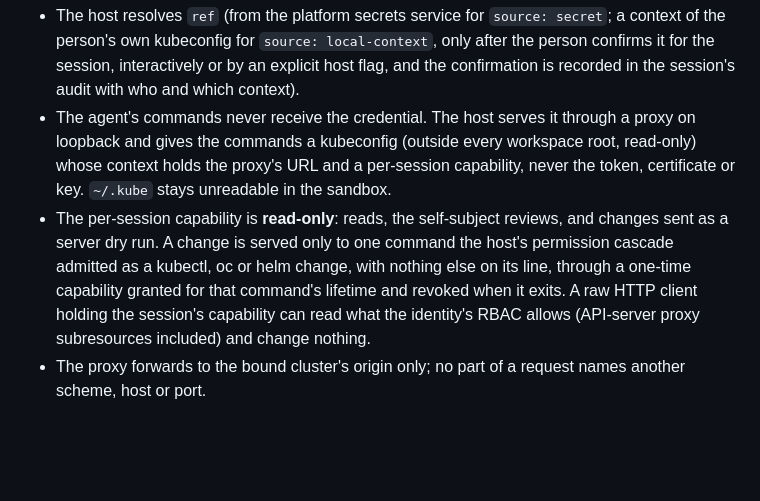
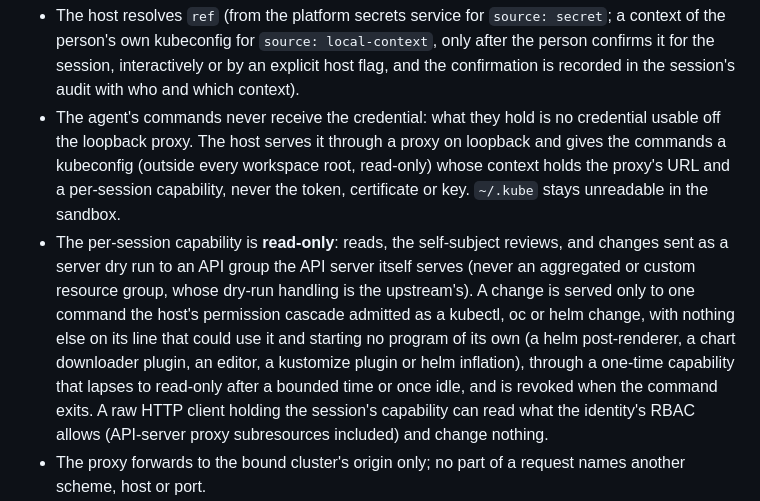
Before and after one commit to mlpal-ai/hop, a Markdown page: SPEC.md, the part around the change. GitHub-like rendering; blank space fills up the shorter version.

Commit message:
spec v1.3 §12.1: no capability for a change that starts its own program; dry runs read-only only on built-in groups; lapsing grants; 'no credential usable off the loopback proxy' (D-55 re-review round 1)
Co-Authored-By: Claude Opus 5.5 <noreply@anthropic.com>
Claude-Session: https://claude.ai/code/session_01LxJqbjMojs8hB4Xs9N4Kie

```diff
--- a/SPEC.md
+++ b/SPEC.md
@@ -809,16 +809,20 @@ The **host contract** (normative):
   person's own kubeconfig for `source: local-context`, only after the person confirms it for the
   session, interactively or by an explicit host flag, and the confirmation is recorded in the
   session's audit with who and which context).
-- The agent's commands never receive the credential. The host serves it through a proxy on
+- The agent's commands never receive the credential: what they hold is no credential usable off
+  the loopback proxy. The host serves it through a proxy on
   loopback and gives the commands a kubeconfig (outside every workspace root, read-only) whose
   context holds the proxy's URL and a per-session capability, never the token, certificate or key.
   `~/.kube` stays unreadable in the sandbox.
 - The per-session capability is **read-only**: reads, the self-subject reviews, and changes sent as a
-  server dry run. A change is served only to one command the host's permission cascade admitted as
-  a kubectl, oc or helm change, with nothing else on its line, through a one-time capability granted
-  for that command's lifetime and revoked when it exits. A raw HTTP client holding the session's
-  capability can read what the identity's RBAC allows (API-server proxy subresources included) and
-  change nothing.
+  server dry run to an API group the API server itself serves (never an aggregated or custom
+  resource group, whose dry-run handling is the upstream's). A change is served only to one command
+  the host's permission cascade admitted as a kubectl, oc or helm change, with nothing else on its
+  line that could use it and starting no program of its own (a helm post-renderer, a chart
+  downloader plugin, an editor, a kustomize plugin or helm inflation), through a one-time capability
+  that lapses to read-only after a bounded time or once idle, and is revoked when the command exits.
+  A raw HTTP client holding the session's capability can read what the identity's RBAC allows
+  (API-server proxy subresources included) and change nothing.
 - The proxy forwards to the bound cluster's origin only; no part of a request names another scheme,
   host or port.
 - The host refuses a cluster served without TLS verification (`insecure-skip-tls-verify`) unless
```
